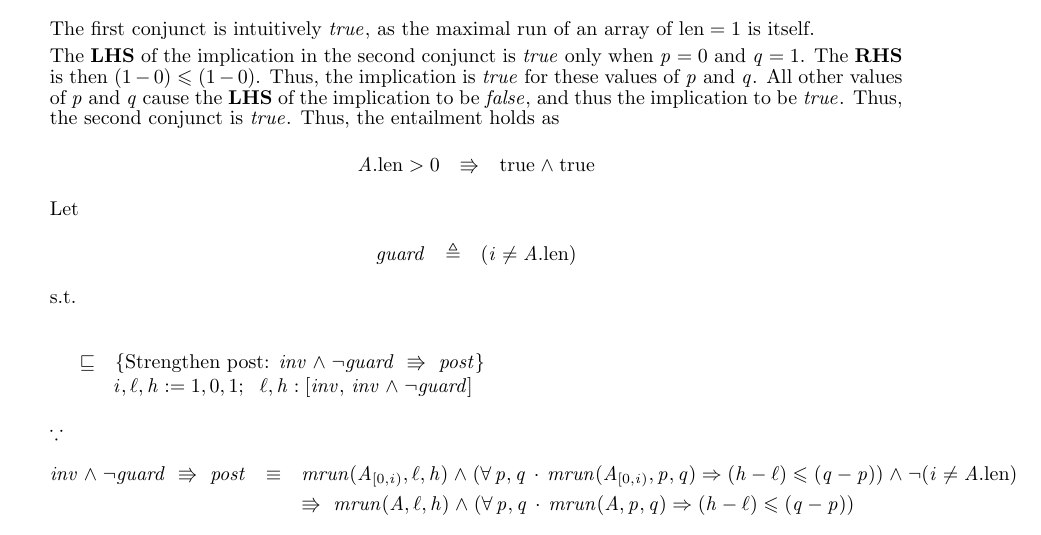
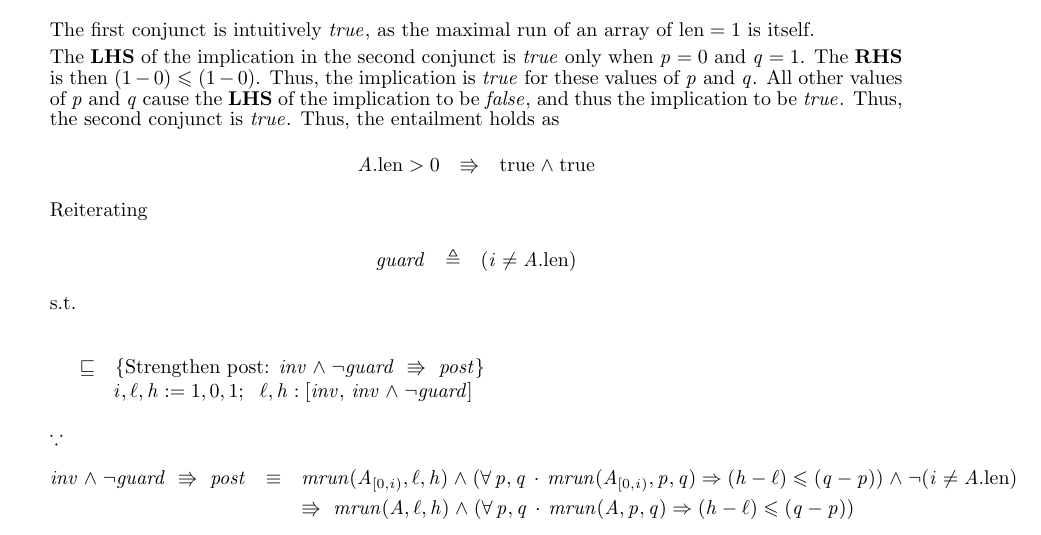
Before and after one commit to MaxwellBo/CSSE3100_Assignments, a LaTeX problem sheet (Assignment_3_Solutions.tex): part of page 3 of 4, cut so that both start at the same text. Compiled offline with pdfLaTeX.

Commit message:
Small fix

```diff
--- a/Assignment_3_Solutions.tex
+++ b/Assignment_3_Solutions.tex
@@ -250,7 +250,7 @@ The \textbf{LHS} of the implication in the second conjunct is $true$ only when $
 \PREP & \entails & \true \land \true
 \end{eqnarray*}
 
-Let
+Reiterating
 
 \begin{eqnarray*}
 guard & \triangleq & \GUARDP
```
Also changed, not shown: Assignment_3_Solutions.pdf.
